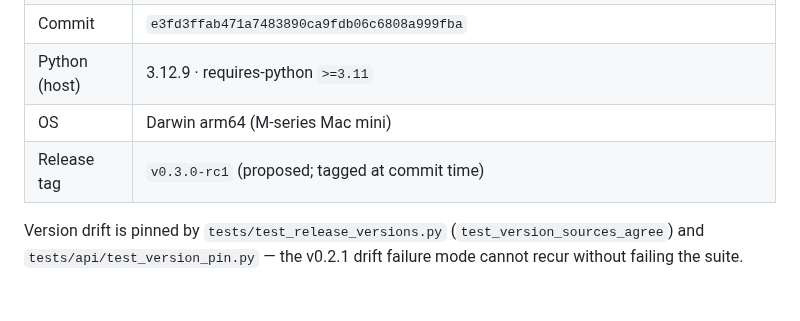
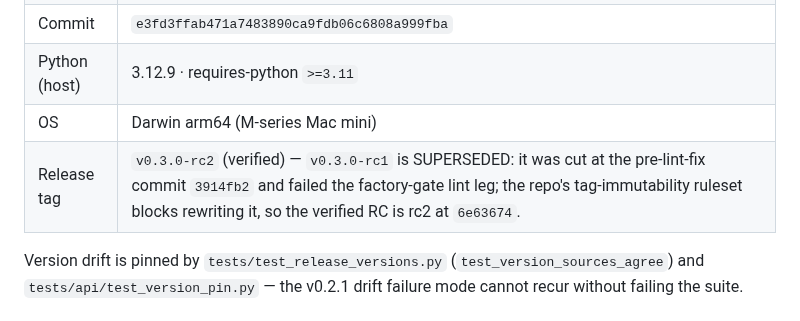
Before and after one commit to lordwilsonDev/msb-v3, a Markdown page: docs/releases/v0.3.0-rc1-baseline.md, the part around the change. Rendered like a GitHub page.

Commit message:
docs: note v0.3.0-rc2 supersedes rc1 (lint-fix commit)
rc1 was cut at the pre-lint-fix commit and failed the factory-gate lint
leg; the tag-immutability ruleset blocks rewriting it, so the verified
release-candidate tag is v0.3.0-rc2 at 6e63674.

🤖 Generated with Codebuff
Co-Authored-By: Codebuff <noreply@codebuff.com>

```diff
--- a/docs/releases/v0.3.0-rc1-baseline.md
+++ b/docs/releases/v0.3.0-rc1-baseline.md
@@ -14,7 +14,7 @@ commit `e3fd3ff` unless labeled otherwise.
 | Commit | `e3fd3ffab471a7483890ca9fdb06c6808a999fba` |
 | Python (host) | 3.12.9 · requires-python `>=3.11` |
 | OS | Darwin arm64 (M-series Mac mini) |
-| Release tag | `v0.3.0-rc1` (proposed; tagged at commit time) |
+| Release tag | `v0.3.0-rc2` (verified) — `v0.3.0-rc1` is SUPERSEDED: it was cut at the pre-lint-fix commit `3914fb2` and failed the factory-gate lint leg; the repo's tag-immutability ruleset blocks rewriting it, so the verified RC is rc2 at `6e63674`. |
 
 Version drift is pinned by `tests/test_release_versions.py`
 (`test_version_sources_agree`) and `tests/api/test_version_pin.py` — the
```
